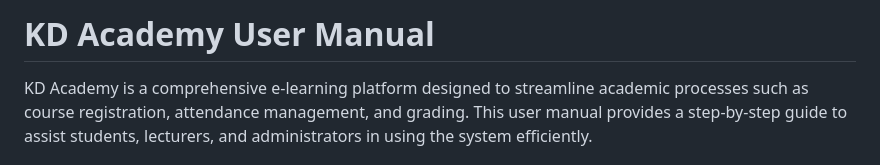
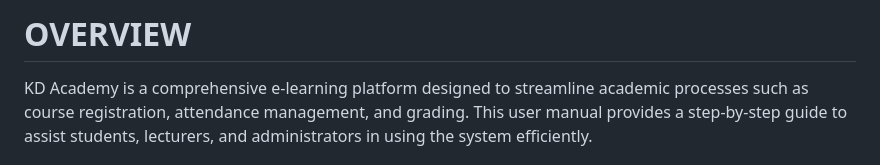
Before and after one commit to ElzobeirM/webdevelopmet, a Markdown page: README.md, the part around the change. Drawn GitHub-style.

```diff
--- a/README.md
+++ b/README.md
@@ -1,5 +1,5 @@
 
-# KD Academy User Manual
+# OVERVIEW
 
 KD Academy is a comprehensive e-learning platform designed to streamline academic processes such as course registration, attendance management, and grading. This user manual provides a step-by-step guide to assist students, lecturers, and administrators in using the system efficiently.
 
```
